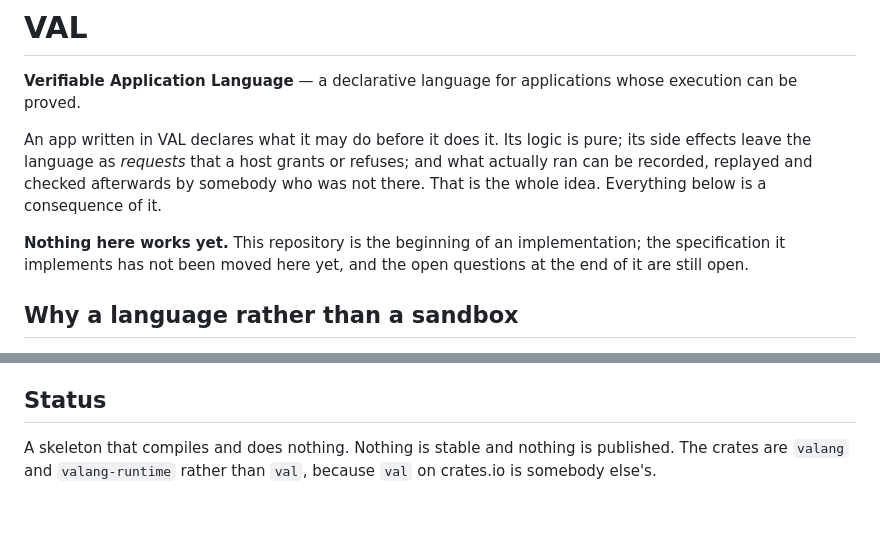
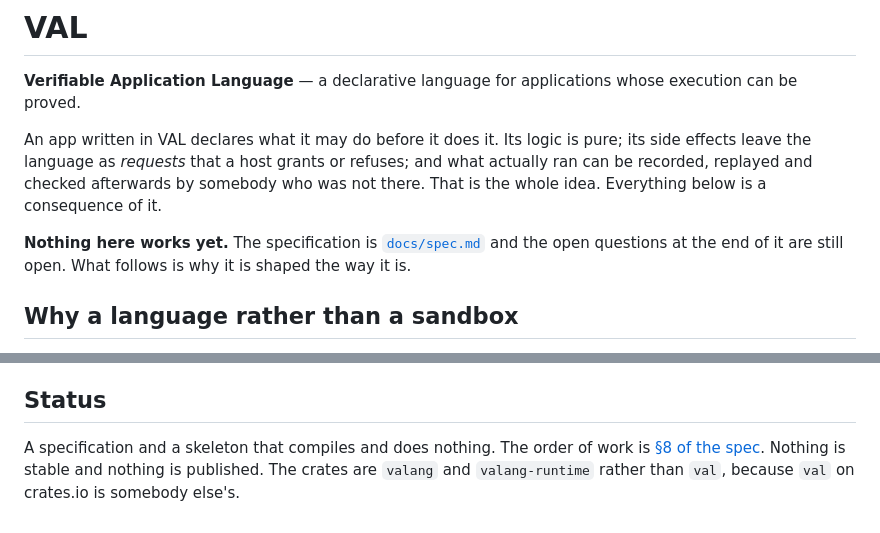
Before and after one commit to vaulet-id/val, a Markdown page: README.md, 2 parts joined by grey strips. GitHub-like rendering.

```diff
--- a/README.md
+++ b/README.md
@@ -9,9 +9,9 @@ refuses; and what actually ran can be recorded, replayed and checked afterwards
 by somebody who was not there. That is the whole idea. Everything below is a
 consequence of it.
 
-**Nothing here works yet.** This repository is the beginning of an
-implementation; the specification it implements has not been moved here yet, and
-the open questions at the end of it are still open.
+**Nothing here works yet.** The specification is [`docs/spec.md`](docs/spec.md)
+and the open questions at the end of it are still open. What follows is why it
+is shaped the way it is.
 
 ## Why a language rather than a sandbox
 
@@ -74,6 +74,7 @@ the back end only.
 
 ## Status
 
-A skeleton that compiles and does nothing. Nothing is stable and nothing is
+A specification and a skeleton that compiles and does nothing. The order of work
+is [§8 of the spec](docs/spec.md#8-order-of-work). Nothing is stable and nothing is
 published. The crates are `valang` and `valang-runtime` rather than `val`,
 because `val` on crates.io is somebody else's.
```
Also changed, not shown: docs/spec.md (added, +282 -0 lines).
